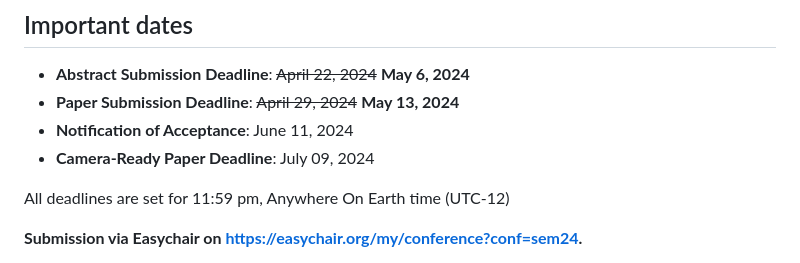
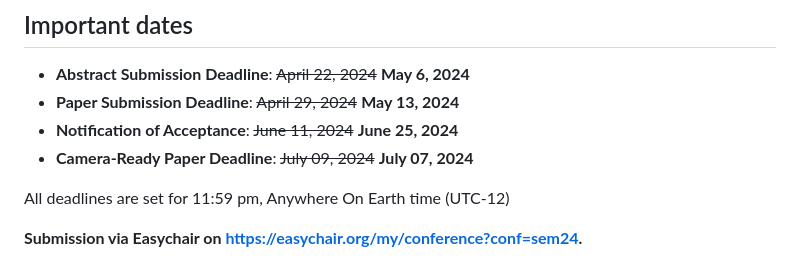
Before and after one commit to SEMANTiCS-org/2024-semantics-org.github.io, a Markdown page: content/cfp_rev_rep.md, the part around the change. GitHub-like rendering.

Commit message:
Update deadlines

```diff
--- a/content/cfp_rev_rep.md
+++ b/content/cfp_rev_rep.md
@@ -6,8 +6,8 @@ The Research and Innovation track at SEMANTiCS 2024 welcomes papers on novel sci
 ## Important dates
 * **Abstract Submission Deadline**: ~~April 22, 2024~~ **May 6, 2024**
 * **Paper Submission Deadline**: ~~April 29, 2024~~ **May 13, 2024**
-* **Notification of Acceptance**: June 11, 2024
-* **Camera-Ready Paper Deadline**: July 09, 2024
+* **Notification of Acceptance**: ~~June 11, 2024~~ **June 25, 2024**
+* **Camera-Ready Paper Deadline**: ~~July 09, 2024~~ **July 07, 2024**
 
 All deadlines are set for 11:59 pm, Anywhere On Earth time (UTC-12)
 
```
